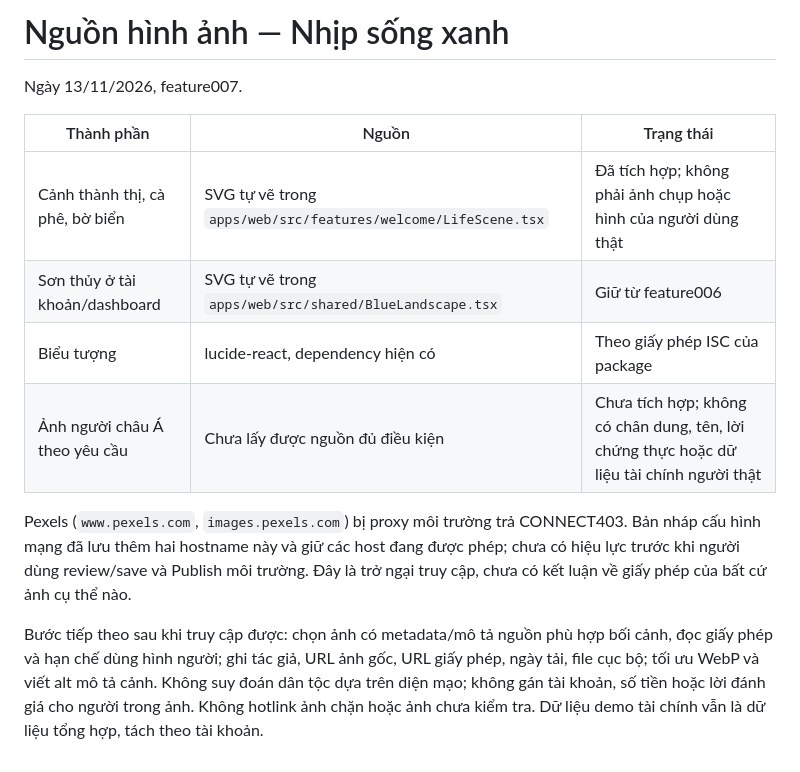
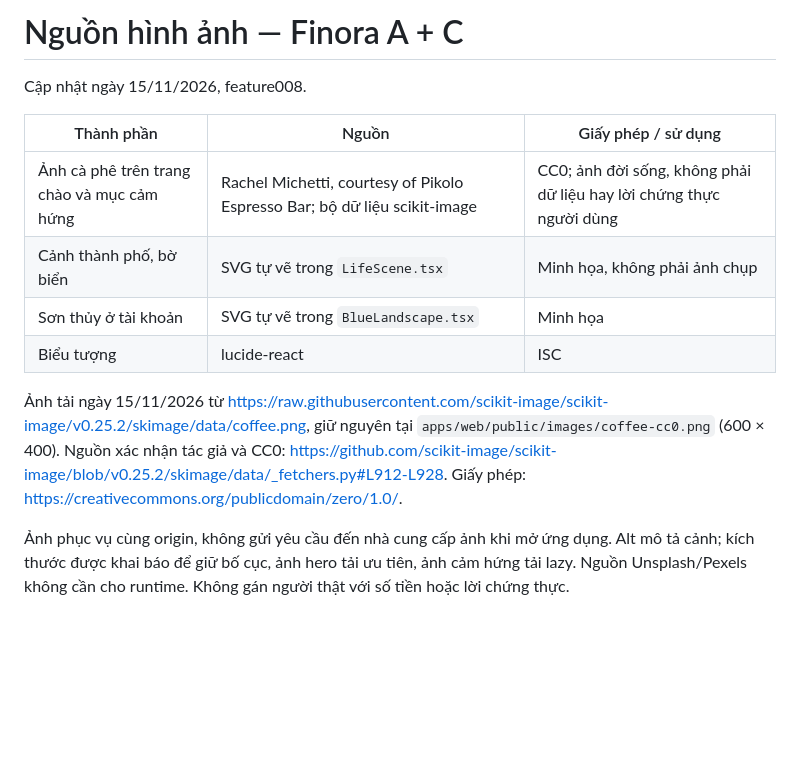
Before and after one commit to tunato2807-del/qlduanphammen, a Markdown page: docs/VISUAL-SOURCES.md, the part around the change. Drawn GitHub-style; blank space fills up the shorter version.

```diff
--- a/docs/VISUAL-SOURCES.md
+++ b/docs/VISUAL-SOURCES.md
@@ -1,14 +1,14 @@
-# Nguồn hình ảnh — Nhịp sống xanh
+# Nguồn hình ảnh — Finora A + C
 
-Ngày 13/11/2026, feature007.
+Cập nhật ngày 15/11/2026, feature008.
 
-| Thành phần                      | Nguồn                                                         | Trạng thái                                                                               |
-| ------------------------------- | ------------------------------------------------------------- | ---------------------------------------------------------------------------------------- |
-| Cảnh thành thị, cà phê, bờ biển | SVG tự vẽ trong `apps/web/src/features/welcome/LifeScene.tsx` | Đã tích hợp; không phải ảnh chụp hoặc hình của người dùng thật                           |
-| Sơn thủy ở tài khoản/dashboard  | SVG tự vẽ trong `apps/web/src/shared/BlueLandscape.tsx`       | Giữ từ feature006                                                                        |
-| Biểu tượng                      | lucide-react, dependency hiện có                              | Theo giấy phép ISC của package                                                           |
-| Ảnh người châu Á theo yêu cầu   | Chưa lấy được nguồn đủ điều kiện                              | Chưa tích hợp; không có chân dung, tên, lời chứng thực hoặc dữ liệu tài chính người thật |
+| Thành phần | Nguồn | Giấy phép / sử dụng |
+| --- | --- | --- |
+| Ảnh cà phê trên trang chào và mục cảm hứng | Rachel Michetti, courtesy of Pikolo Espresso Bar; bộ dữ liệu scikit-image | CC0; ảnh đời sống, không phải dữ liệu hay lời chứng thực người dùng |
+| Cảnh thành phố, bờ biển | SVG tự vẽ trong `LifeScene.tsx` | Minh họa, không phải ảnh chụp |
+| Sơn thủy ở tài khoản | SVG tự vẽ trong `BlueLandscape.tsx` | Minh họa |
+| Biểu tượng | lucide-react | ISC |
 
-Pexels (`www.pexels.com`, `images.pexels.com`) bị proxy môi trường trả CONNECT403. Bản nháp cấu hình mạng đã lưu thêm hai hostname này và giữ các host đang được phép; chưa có hiệu lực trước khi người dùng review/save và Publish môi trường. Đây là trở ngại truy cập, chưa có kết luận về giấy phép của bất cứ ảnh cụ thể nào.
+Ảnh tải ngày 15/11/2026 từ https://raw.githubusercontent.com/scikit-image/scikit-image/v0.25.2/skimage/data/coffee.png, giữ nguyên tại `apps/web/public/images/coffee-cc0.png` (600 × 400). Nguồn xác nhận tác giả và CC0: https://github.com/scikit-image/scikit-image/blob/v0.25.2/skimage/data/_fetchers.py#L912-L928. Giấy phép: https://creativecommons.org/publicdomain/zero/1.0/.
 
-Bước tiếp theo sau khi truy cập được: chọn ảnh có metadata/mô tả nguồn phù hợp bối cảnh, đọc giấy phép và hạn chế dùng hình người; ghi tác giả, URL ảnh gốc, URL giấy phép, ngày tải, file cục bộ; tối ưu WebP và viết alt mô tả cảnh. Không suy đoán dân tộc dựa trên diện mạo; không gán tài khoản, số tiền hoặc lời đánh giá cho người trong ảnh. Không hotlink ảnh chặn hoặc ảnh chưa kiểm tra. Dữ liệu demo tài chính vẫn là dữ liệu tổng hợp, tách theo tài khoản.
+Ảnh phục vụ cùng origin, không gửi yêu cầu đến nhà cung cấp ảnh khi mở ứng dụng. Alt mô tả cảnh; kích thước được khai báo để giữ bố cục, ảnh hero tải ưu tiên, ảnh cảm hứng tải lazy. Nguồn Unsplash/Pexels không cần cho runtime. Không gán người thật với số tiền hoặc lời chứng thực.
```
Also changed, not shown: README.md (+4 -4 lines), specs/008-editorial-dashboard/plan.md (added, +9 -0 lines), specs/008-editorial-dashboard/spec.md (added, +9 -0 lines), specs/008-editorial-dashboard/tasks.md (added, +6 -0 lines), specs/008-editorial-dashboard/verification.md (added, +31 -0 lines), docs/images/ac-dashboard.png (added), docs/images/ac-landing.png (added), docs/images/ac-mobile.png (added), 8 other files.
